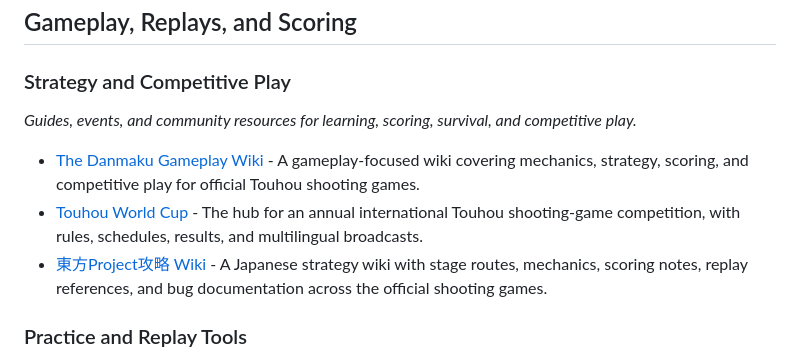
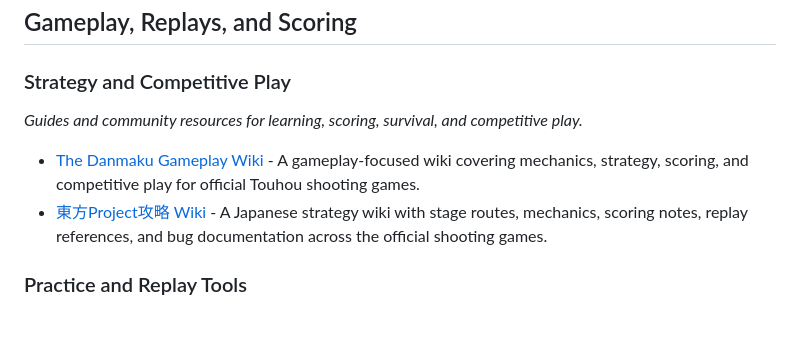
Before and after one commit to N0zoM1z0/awesome-touhou, a Markdown page: README.md, the part around one of its changes. GitHub-like rendering; blank space fills up the shorter version.

```diff
--- a/README.md
+++ b/README.md
@@ -89,10 +93,9 @@ _Core tools for patching game data, translating games, and building mods._
 
 ### Strategy and Competitive Play
 
-_Guides, events, and community resources for learning, scoring, survival, and competitive play._
+_Guides and community resources for learning, scoring, survival, and competitive play._
 
 - [The Danmaku Gameplay Wiki](https://wiki.maribelhearn.com/wiki/Main_Page) - A gameplay-focused wiki covering mechanics, strategy, scoring, and competitive play for official Touhou shooting games.
-- [Touhou World Cup](https://touhouworldcup.com/) - The hub for an annual international Touhou shooting-game competition, with rules, schedules, results, and multilingual broadcasts.
 - [東方Project攻略 Wiki](https://wikiwiki.jp/thk/) - A Japanese strategy wiki with stage routes, mechanics, scoring notes, replay references, and bug documentation across the official shooting games.
 
 ### Practice and Replay Tools
```
Also changed, not shown: other parts of README.md (+33 -0 lines).
